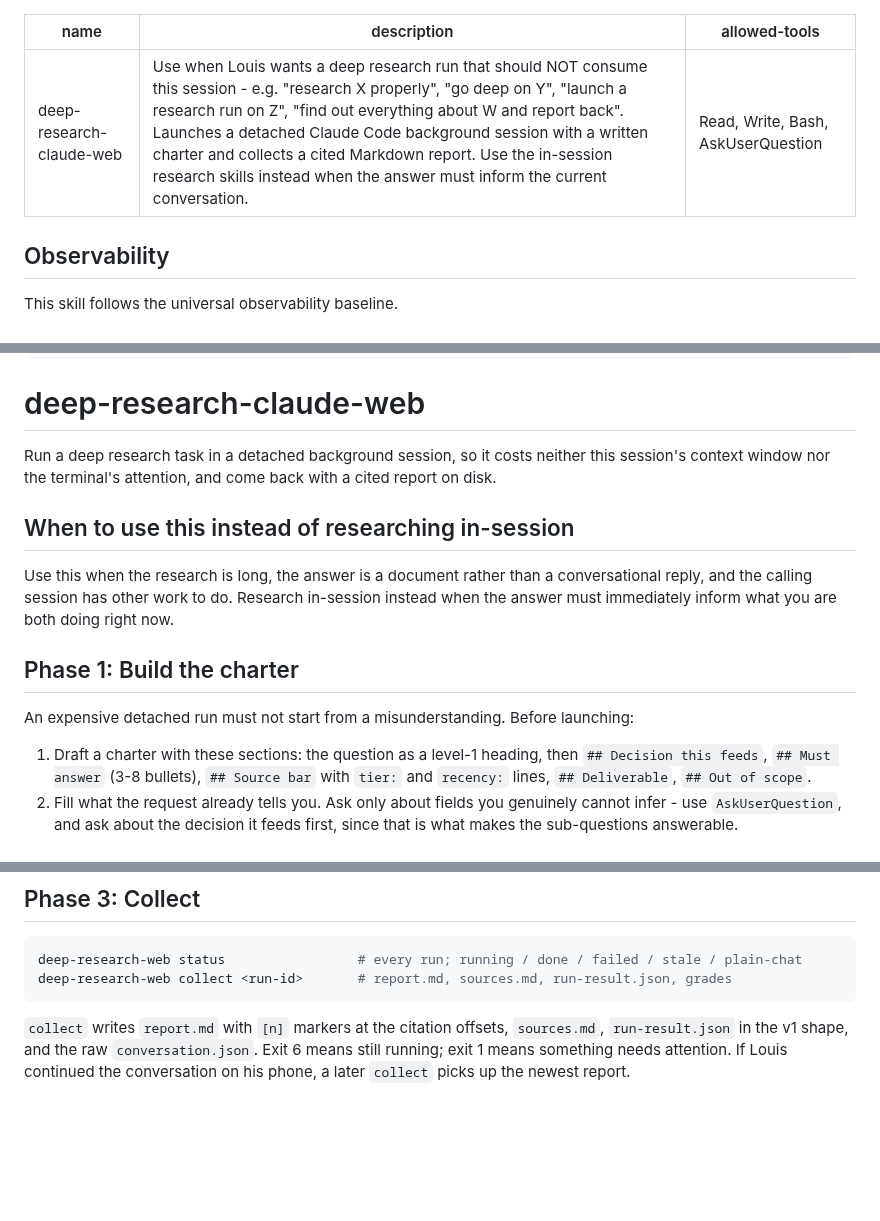
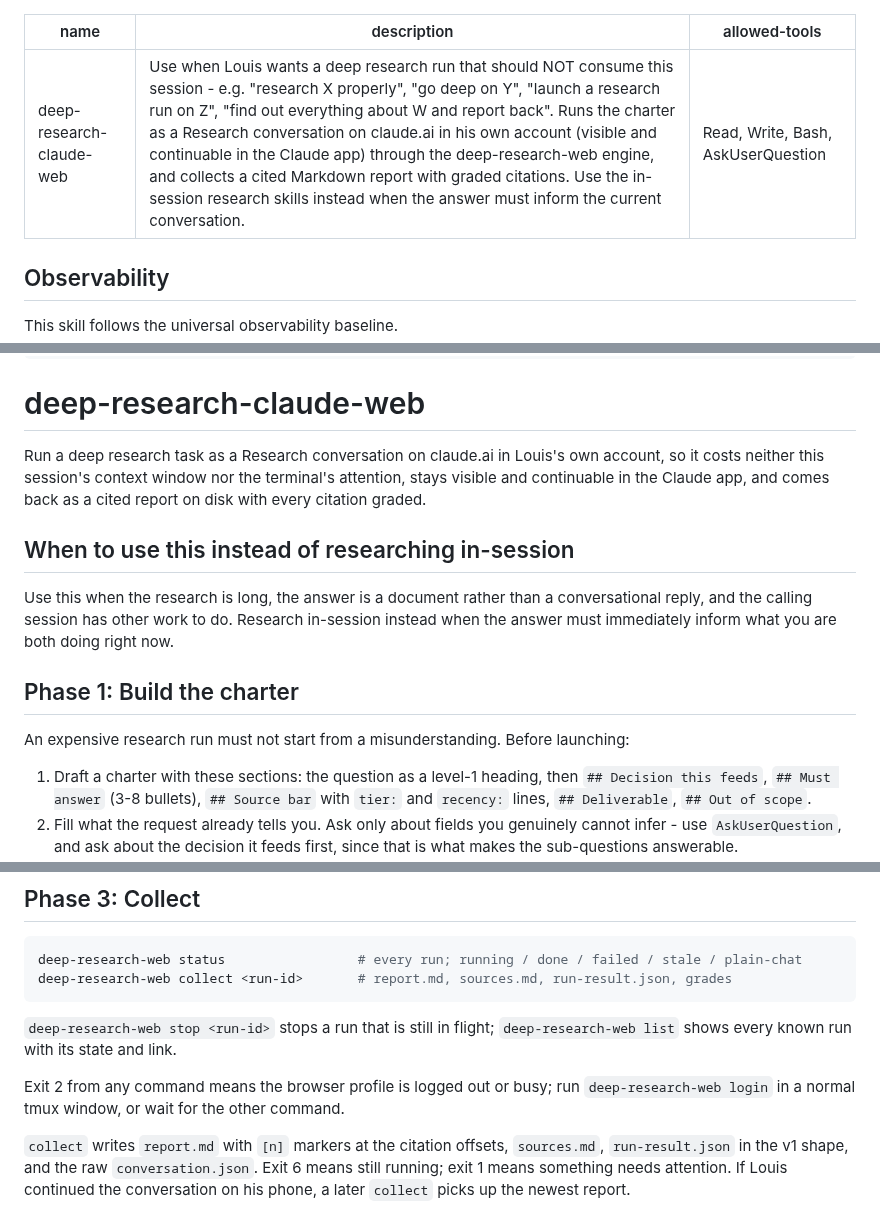
Before and after one commit to ezalos/SpaceSuit, a Markdown page: skills/deep-research-claude-web/SKILL.md, 3 parts joined by grey strips. Drawn GitHub-style; blank space fills up the shorter version.

Commit message:
deep-research-claude-web: description and intro describe the claude.ai engine; exit 2 note
Co-Authored-By: Claude Opus 5 (1M context) <noreply@anthropic.com>
Claude-Session: https://claude.ai/code/session_01UQ6mLqqWJpfnqffTK9e4Fj

````diff
--- a/skills/deep-research-claude-web/SKILL.md
+++ b/skills/deep-research-claude-web/SKILL.md
@@ -1,6 +1,6 @@
 ---
 name: deep-research-claude-web
-description: Use when Louis wants a deep research run that should NOT consume this session - e.g. "research X properly", "go deep on Y", "launch a research run on Z", "find out everything about W and report back". Launches a detached Claude Code background session with a written charter and collects a cited Markdown report. Use the in-session research skills instead when the answer must inform the current conversation.
+description: Use when Louis wants a deep research run that should NOT consume this session - e.g. "research X properly", "go deep on Y", "launch a research run on Z", "find out everything about W and report back". Runs the charter as a Research conversation on claude.ai in his own account (visible and continuable in the Claude app) through the deep-research-web engine, and collects a cited Markdown report with graded citations. Use the in-session research skills instead when the answer must inform the current conversation.
 allowed-tools: Read, Write, Bash, AskUserQuestion
 ---
 
@@ -37,9 +37,10 @@ claude-log deep-research-claude-web CRITICAL "deep-research: preflight refused:
 
 # deep-research-claude-web
 
-Run a deep research task in a detached background session, so it costs neither this
-session's context window nor the terminal's attention, and come back with a cited report
-on disk.
+Run a deep research task as a Research conversation on claude.ai in Louis's own account,
+so it costs neither this session's context window nor the terminal's attention, stays
+visible and continuable in the Claude app, and comes back as a cited report on disk with
+every citation graded.
 
 ## When to use this instead of researching in-session
 
@@ -49,7 +50,7 @@ answer must immediately inform what you are both doing right now.
 
 ## Phase 1: Build the charter
 
-An expensive detached run must not start from a misunderstanding. Before launching:
+An expensive research run must not start from a misunderstanding. Before launching:
 
 1. Draft a charter with these sections: the question as a level-1 heading, then
    `## Decision this feeds`, `## Must answer` (3-8 bullets), `## Source bar` with
@@ -99,6 +100,12 @@ deep-research-web status                 # every run; running / done / failed /
 deep-research-web collect <run-id>       # report.md, sources.md, run-result.json, grades
 ```
 
+`deep-research-web stop <run-id>` stops a run that is still in flight; `deep-research-web list`
+shows every known run with its state and link.
+
+Exit 2 from any command means the browser profile is logged out or busy; run
+`deep-research-web login` in a normal tmux window, or wait for the other command.
+
 `collect` writes `report.md` with `[n]` markers at the citation offsets, `sources.md`,
 `run-result.json` in the v1 shape, and the raw `conversation.json`. Exit 6 means still
 running; exit 1 means something needs attention. If Louis continued the conversation on
````
